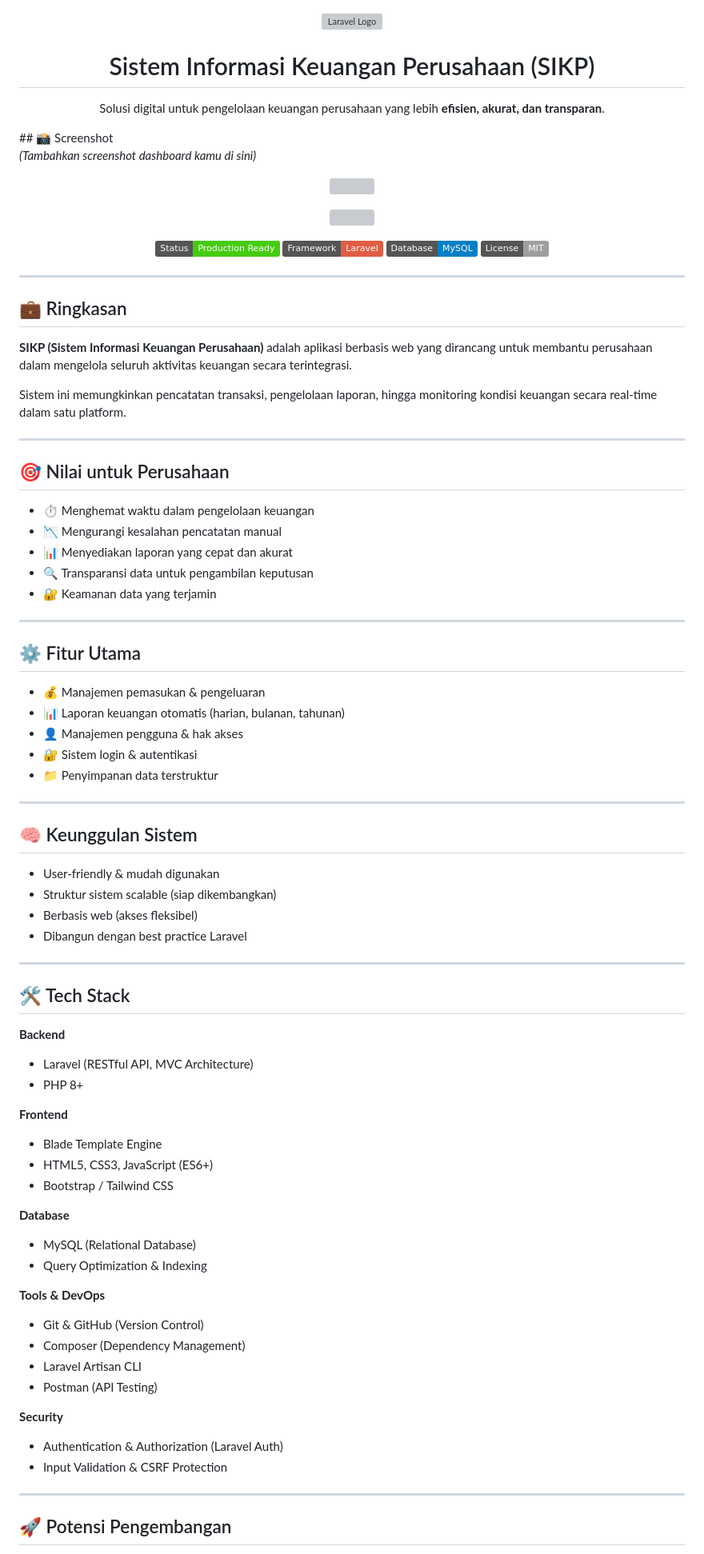
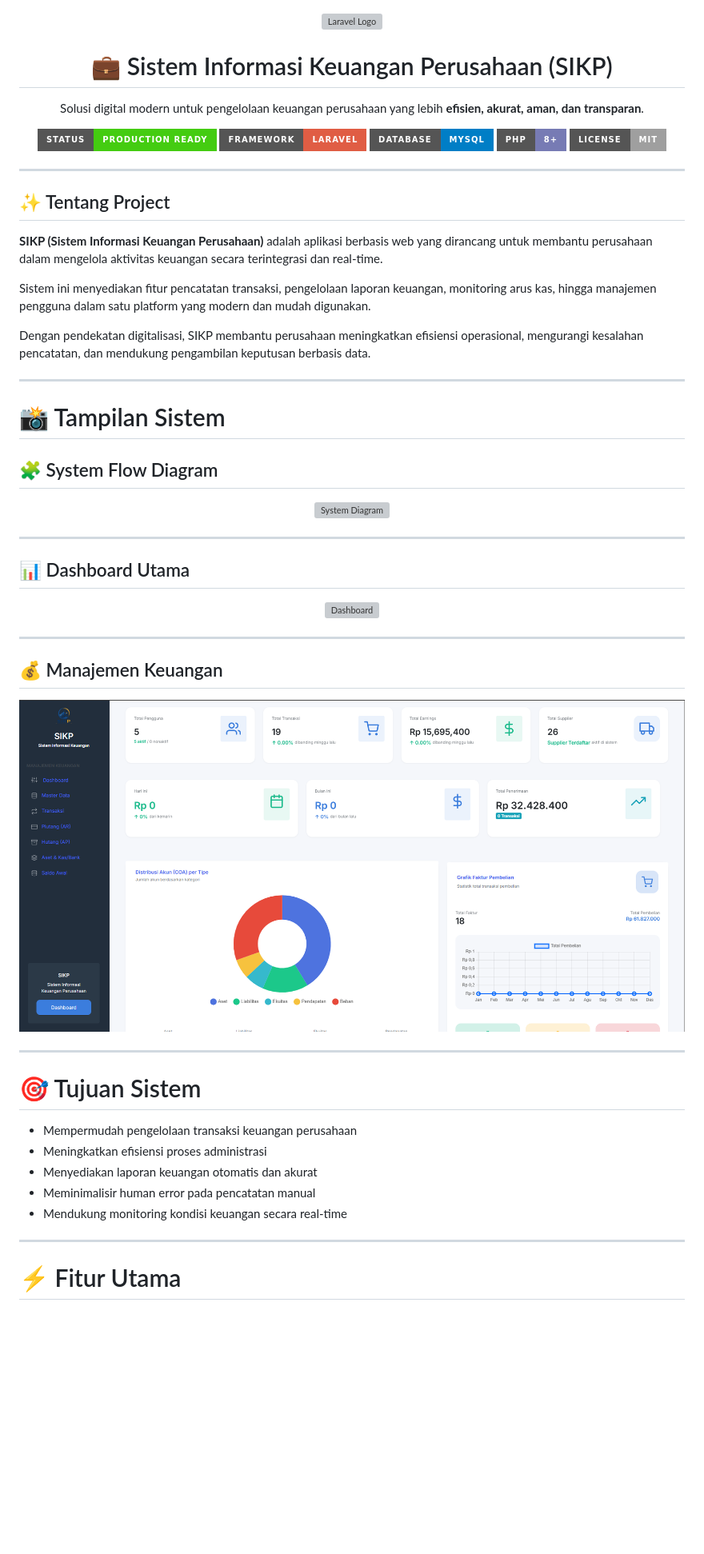
Before and after one commit to Rahmyvall/Keuangan-Perusahaan-SIKP-, a Markdown page: README.md, the part around the change printed below. Shown: that part at 80% size. Rendered like a GitHub page; pictures changed too: public/assets/2.png (added); badges without logos; blank space fills up the shorter version; grey boxes are pictures that could not be loaded.

Commit message:
app-keuangan

```diff
--- a/README.md
+++ b/README.md
@@ -2,99 +2,68 @@
   <img src="https://raw.githubusercontent.com/laravel/art/master/logo-lockup/5%20SVG/2%20CMYK/1%20Full%20Color/laravel-logolockup-cmyk-red.svg" width="280" alt="Laravel Logo">
 </p>
 
-<h1 align="center">Sistem Informasi Keuangan Perusahaan (SIKP)</h1>
+<h1 align="center">💼 Sistem Informasi Keuangan Perusahaan (SIKP)</h1>
 
 <p align="center">
-  Solusi digital untuk pengelolaan keuangan perusahaan yang lebih <b>efisien, akurat, dan transparan</b>.
-</p>
-## 📸 Screenshot
-
-_(Tambahkan screenshot dashboard kamu di sini)_
-
-<p align="center">
- <a><img src="public/assets/mermaid-diagram.svg"><a>
-</p>
-<p align="center">
- <a><img src="public/assets/1.png"><a>
+  Solusi digital modern untuk pengelolaan keuangan perusahaan yang lebih
+  <b>efisien, akurat, aman, dan transparan</b>.
 </p>
 
 <p align="center">
-  <img src="https://img.shields.io/badge/Status-Production%20Ready-success">
-  <img src="https://img.shields.io/badge/Framework-Laravel-red">
-  <img src="https://img.shields.io/badge/Database-MySQL-blue">
-  <img src="https://img.shields.io/badge/License-MIT-lightgrey">
+  <img src="https://img.shields.io/badge/Status-Production%20Ready-success?style=for-the-badge">
+  <img src="https://img.shields.io/badge/Framework-Laravel-red?style=for-the-badge&logo=laravel">
+  <img src="https://img.shields.io/badge/Database-MySQL-blue?style=for-the-badge&logo=mysql">
+  <img src="https://img.shields.io/badge/PHP-8%2B-777BB4?style=for-the-badge&logo=php">
+  <img src="https://img.shields.io/badge/License-MIT-lightgrey?style=for-the-badge">
 </p>
 
 ---
 
-## 💼 Ringkasan
+## ✨ Tentang Project
 
-**SIKP (Sistem Informasi Keuangan Perusahaan)** adalah aplikasi berbasis web yang dirancang untuk membantu perusahaan dalam mengelola seluruh aktivitas keuangan secara terintegrasi.
+**SIKP (Sistem Informasi Keuangan Perusahaan)** adalah aplikasi berbasis web yang dirancang untuk membantu perusahaan dalam mengelola aktivitas keuangan secara terintegrasi dan real-time.
 
-Sistem ini memungkinkan pencatatan transaksi, pengelolaan laporan, hingga monitoring kondisi keuangan secara real-time dalam satu platform.
+Sistem ini menyediakan fitur pencatatan transaksi, pengelolaan laporan keuangan, monitoring arus kas, hingga manajemen pengguna dalam satu platform yang modern dan mudah digunakan.
+
+Dengan pendekatan digitalisasi, SIKP membantu perusahaan meningkatkan efisiensi operasional, mengurangi kesalahan pencatatan, dan mendukung pengambilan keputusan berbasis data.
 
 ---
 
-## 🎯 Nilai untuk Perusahaan
+# 📸 Tampilan Sistem
 
-- ⏱️ Menghemat waktu dalam pengelolaan keuangan
-- 📉 Mengurangi kesalahan pencatatan manual
-- 📊 Menyediakan laporan yang cepat dan akurat
-- 🔍 Transparansi data untuk pengambilan keputusan
-- 🔐 Keamanan data yang terjamin
+## 🧩 System Flow Diagram
+
+<p align="center">
+  <img src="public/assets/mermaid-diagram.svg" width="900" alt="System Diagram">
+</p>
 
 ---
 
-## ⚙️ Fitur Utama
+## 📊 Dashboard Utama
 
-- 💰 Manajemen pemasukan & pengeluaran
-- 📊 Laporan keuangan otomatis (harian, bulanan, tahunan)
-- 👤 Manajemen pengguna & hak akses
-- 🔐 Sistem login & autentikasi
-- 📁 Penyimpanan data terstruktur
+<p align="center">
+  <img src="public/assets/1.png" width="900" alt="Dashboard">
+</p>
 
 ---
 
-## 🧠 Keunggulan Sistem
+## 💰 Manajemen Keuangan
 
-- User-friendly & mudah digunakan
-- Struktur sistem scalable (siap dikembangkan)
-- Berbasis web (akses fleksibel)
-- Dibangun dengan best practice Laravel
+<p align="center">
+  <img src="public/assets/2.png" width="900" alt="Finance Management">
+</p>
 
 ---
 
-## 🛠️ Tech Stack
+# 🎯 Tujuan Sistem
 
-**Backend**
-
-- Laravel (RESTful API, MVC Architecture)
-- PHP 8+
-
-**Frontend**
-
-- Blade Template Engine
-- HTML5, CSS3, JavaScript (ES6+)
-- Bootstrap / Tailwind CSS
-
-**Database**
-
-- MySQL (Relational Database)
-- Query Optimization & Indexing
-
-**Tools & DevOps**
-
-- Git & GitHub (Version Control)
-- Composer (Dependency Management)
-- Laravel Artisan CLI
-- Postman (API Testing)
-
-**Security**
-
-- Authentication & Authorization (Laravel Auth)
-- Input Validation & CSRF Protection
+- Mempermudah pengelolaan transaksi keuangan perusahaan
+- Meningkatkan efisiensi proses administrasi
+- Menyediakan laporan keuangan otomatis dan akurat
+- Meminimalisir human error pada pencatatan manual
+- Mendukung monitoring kondisi keuangan secara real-time
 
 ---
 
-## 🚀 Potensi Pengembangan
+# ⚡ Fitur Utama
 
```
Also changed, not shown: other parts of README.md (+77 -9 lines), 1 other file.
